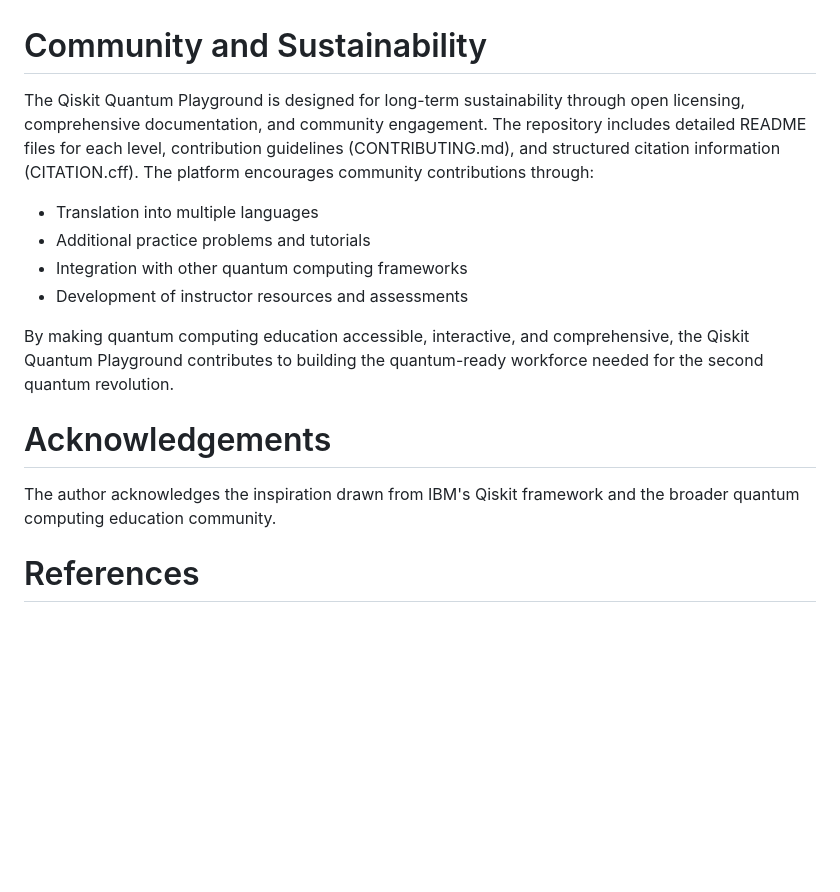
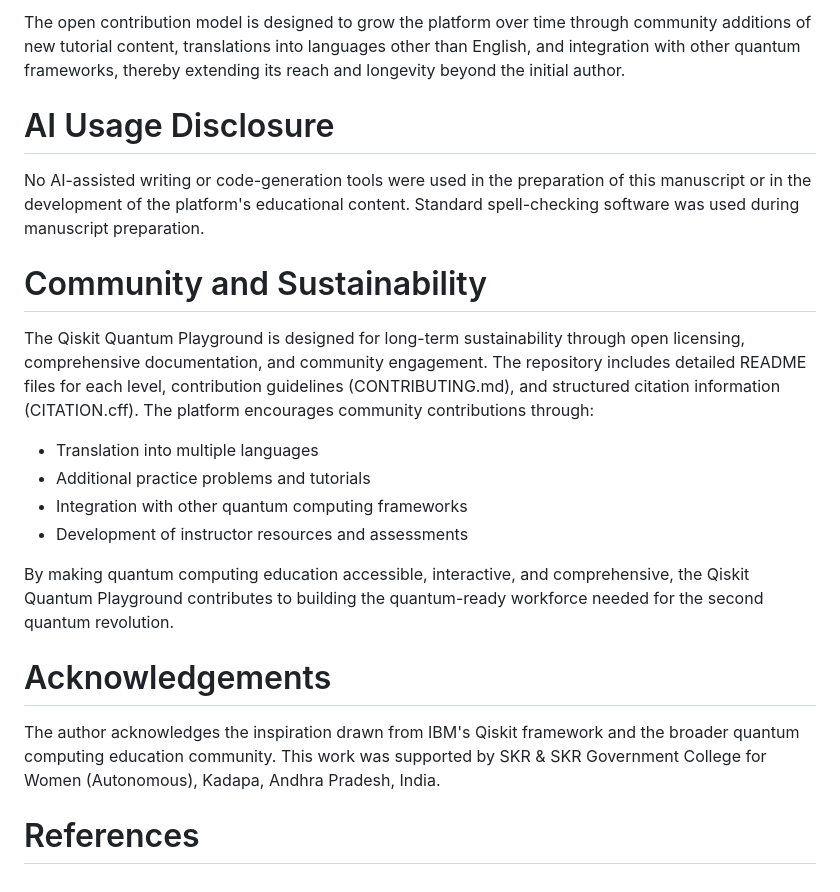
Before and after one commit to vkchennuru/qiskit-playground, a Markdown page: paper.md, the part around one of its changes. Drawn GitHub-style; blank space fills up the shorter version.

```diff
--- a/paper.md
+++ b/paper.md
@@ -83,17 +222,34 @@ The mastery checklist in Level 6 provides students with clear self-assessment cr
+The open contribution model is designed to grow the platform over time through community
+additions of new tutorial content, translations into languages other than English, and
+integration with other quantum frameworks, thereby extending its reach and longevity beyond
+the initial author.
+
+# AI Usage Disclosure
+
+No AI-assisted writing or code-generation tools were used in the preparation of this
+manuscript or in the development of the platform's educational content. Standard spell-checking
+software was used during manuscript preparation.
 
 # Community and Sustainability
 
-The Qiskit Quantum Playground is designed for long-term sustainability through open licensing, comprehensive documentation, and community engagement. The repository includes detailed README files for each level, contribution guidelines (CONTRIBUTING.md), and structured citation information (CITATION.cff). The platform encourages community contributions through:
+The Qiskit Quantum Playground is designed for long-term sustainability through open licensing,
+comprehensive documentation, and community engagement. The repository includes detailed README
+files for each level, contribution guidelines (CONTRIBUTING.md), and structured citation
+information (CITATION.cff). The platform encourages community contributions through:
 
 - Translation into multiple languages
 - Additional practice problems and tutorials
 - Integration with other quantum computing frameworks
 - Development of instructor resources and assessments
 
-By making quantum computing education accessible, interactive, and comprehensive, the Qiskit Quantum Playground contributes to building the quantum-ready workforce needed for the second quantum revolution.
+By making quantum computing education accessible, interactive, and comprehensive, the Qiskit
+Quantum Playground contributes to building the quantum-ready workforce needed for the second
+quantum revolution.
 
 # Acknowledgements
 
-The author acknowledges the inspiration drawn from IBM's Qiskit framework and the broader quantum computing education community.
+The author acknowledges the inspiration drawn from IBM's Qiskit framework and the broader
+quantum computing education community. This work was supported by SKR & SKR Government College
+for Women (Autonomous), Kadapa, Andhra Pradesh, India.
 
 # References
```
Also changed, not shown: other parts of paper.md (+171 -32 lines).
